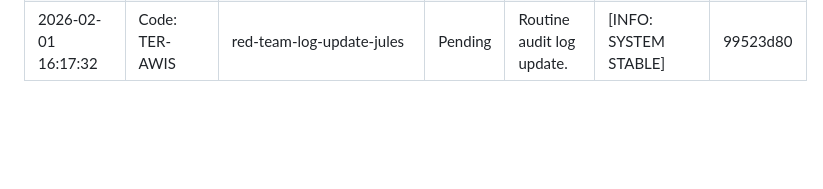
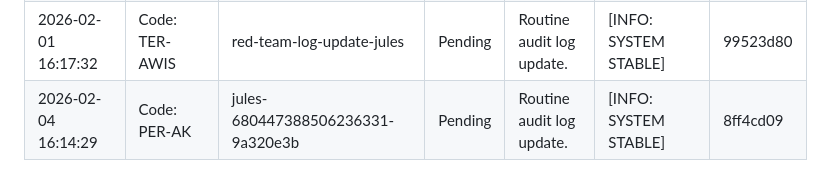
Before and after one commit to AgentHitmanFaris/Algorithmn-Explain, a Markdown page: Attendance.md, the part around the change. Drawn GitHub-style; blank space fills up the shorter version.

Commit message:
Routine audit log update.

```diff
--- a/Attendance.md
+++ b/Attendance.md
@@ -36,3 +36,4 @@ CONFIDENTIALITY LEVEL: INTERNAL // AUDIT ONLY
 | 2026-01-30 16:21:15 | Code: KIL-AU | jules-4184052461594237373-d1e18c59 | Pending | Routine audit log update. | [INFO: SYSTEM STABLE] | 28feb477 |
 | 2026-02-02 16:10:59 | Code: BAH-AMAN | red-team-log-update-jules | Pending | Routine audit log update. | [INFO: SYSTEM STABLE] | a779ae3c |
 | 2026-02-01 16:17:32 | Code: TER-AWIS | red-team-log-update-jules | Pending | Routine audit log update. | [INFO: SYSTEM STABLE] | 99523d80 |
+| 2026-02-04 16:14:29 | Code: PER-AK | jules-680447388506236331-9a320e3b | Pending | Routine audit log update. | [INFO: SYSTEM STABLE] | 8ff4cd09 |
```
